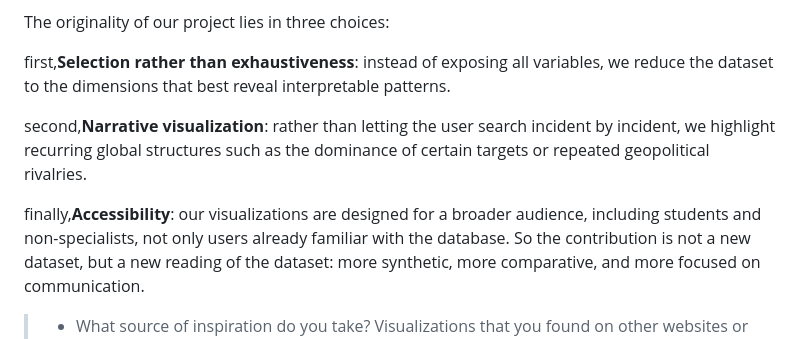
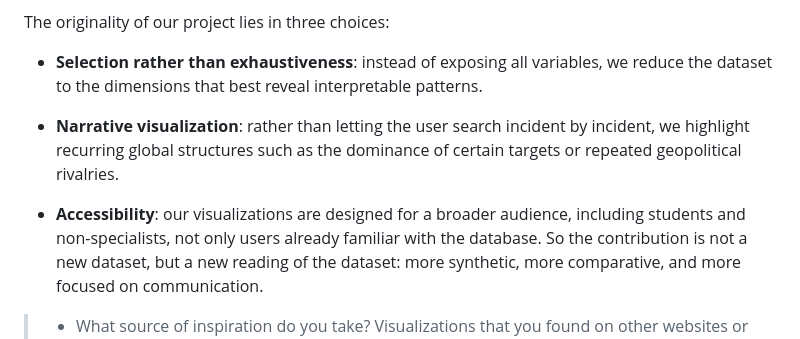
Before and after one commit to com-480-data-visualization/visec, a Markdown page: milestone_1/README.md, the part around the change. Rendered like a GitHub page.

Commit message:
just fix some part of the text

```diff
--- a/milestone_1/README.md
+++ b/milestone_1/README.md
@@ -108,11 +108,11 @@ Our approach is original because we do not try to reproduce the EuRepoC interfac
 
 The originality of our project lies in three choices:
 
-first,**Selection rather than exhaustiveness**: instead of exposing all variables, we reduce the dataset to the dimensions that best reveal interpretable patterns.
+- **Selection rather than exhaustiveness**: instead of exposing all variables, we reduce the dataset to the dimensions that best reveal interpretable patterns.
 
-second,**Narrative visualization**: rather than letting the user search incident by incident, we highlight recurring global structures such as the dominance of certain targets or repeated geopolitical rivalries.
+-  **Narrative visualization**: rather than letting the user search incident by incident, we highlight recurring global structures such as the dominance of certain targets or repeated geopolitical rivalries.
 
-finally,**Accessibility**: our visualizations are designed for a broader audience, including students and non-specialists, not only users already familiar with the database.
+- **Accessibility**: our visualizations are designed for a broader audience, including students and non-specialists, not only users already familiar with the database.
 So the contribution is not a new dataset, but a new reading of the dataset: more synthetic, more comparative, and more focused on communication.
 
 > - What source of inspiration do you take? Visualizations that you found on other websites or magazines (might be unrelated to your data).
```
